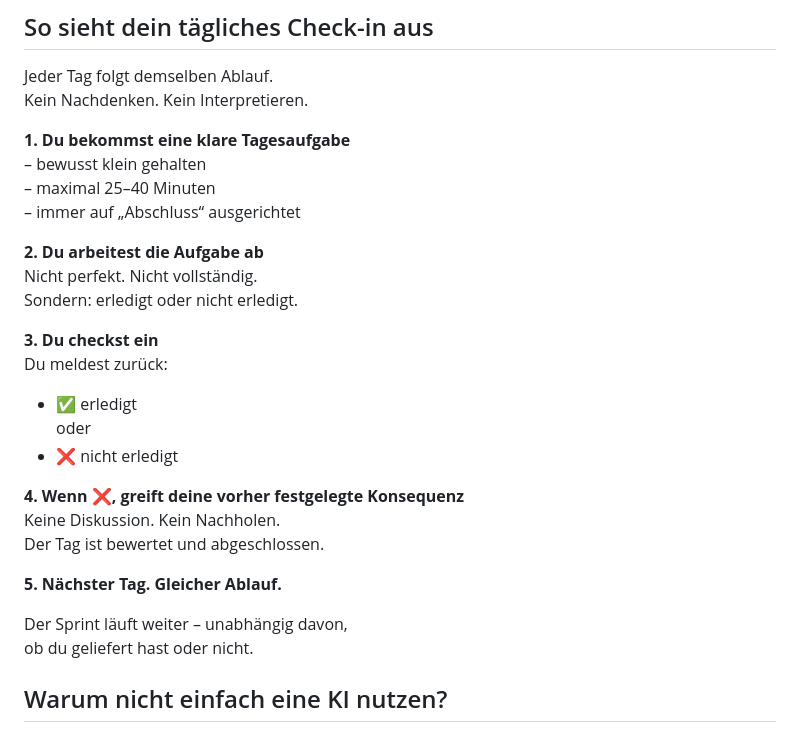
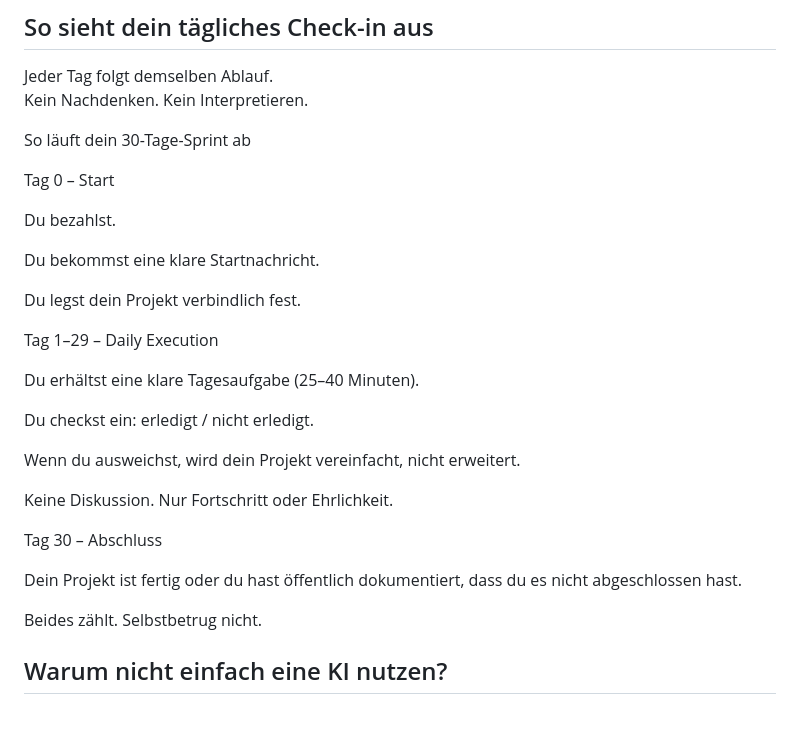
Before and after one commit to energetekk/30-Tage-Finish-Sprint-Oeffentlicher-Log, a Markdown page: index.md, the part around the change. Drawn GitHub-style.

Commit message:
Update index.md - so läuft 30 Tage Sprint ab

```diff
--- a/index.md
+++ b/index.md
@@ -110,29 +110,34 @@ Was du konkret bekommst, so interagierst du mit dem Produkt:
 Jeder Tag folgt demselben Ablauf.
 Kein Nachdenken. Kein Interpretieren.
 
-**1. Du bekommst eine klare Tagesaufgabe**
-– bewusst klein gehalten
-– maximal 25–40 Minuten
-– immer auf „Abschluss“ ausgerichtet
+So läuft dein 30-Tage-Sprint ab
 
-**2. Du arbeitest die Aufgabe ab**
-Nicht perfekt. Nicht vollständig.
-Sondern: erledigt oder nicht erledigt.
+Tag 0 – Start
 
-**3. Du checkst ein**
-Du meldest zurück:
-- ✅ erledigt
+Du bezahlst.
+
+Du bekommst eine klare Startnachricht.
+
+Du legst dein Projekt verbindlich fest.
+
+Tag 1–29 – Daily Execution
+
+Du erhältst eine klare Tagesaufgabe (25–40 Minuten).
+
+Du checkst ein: erledigt / nicht erledigt.
+
+Wenn du ausweichst, wird dein Projekt vereinfacht, nicht erweitert.
+
+Keine Diskussion. Nur Fortschritt oder Ehrlichkeit.
+
+Tag 30 – Abschluss
+
+Dein Projekt ist fertig
 oder
-- ❌ nicht erledigt
+du hast öffentlich dokumentiert, dass du es nicht abgeschlossen hast.
 
-**4. Wenn ❌, greift deine vorher festgelegte Konsequenz**
-Keine Diskussion. Kein Nachholen.
-Der Tag ist bewertet und abgeschlossen.
-
-**5. Nächster Tag. Gleicher Ablauf.**
-
-Der Sprint läuft weiter – unabhängig davon,
-ob du geliefert hast oder nicht.
+Beides zählt.
+Selbstbetrug nicht.
 
 
 ## Warum nicht einfach eine KI nutzen?
```
